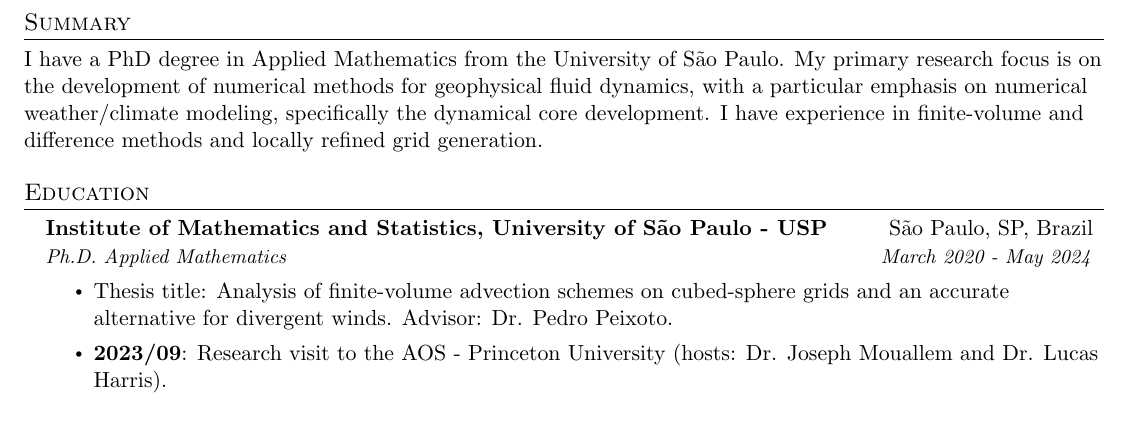
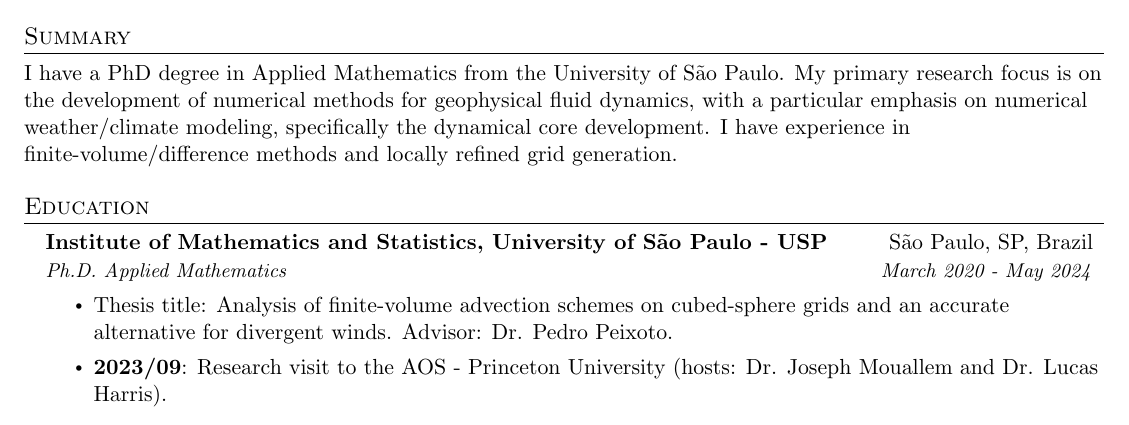
Before and after one commit to luanfs/luanfs.github.io, a LaTeX CV (files/cv.tex): part of page 1 of 2, cut so that both start at the same text. Compiled offline with pdfLaTeX.

Commit message:
update cv

```diff
--- a/files/cv.tex
+++ b/files/cv.tex
@@ -125,7 +125,7 @@
 \section{Summary}
 I have a PhD degree in Applied Mathematics from the University of São Paulo.
 My primary research focus is on the development of numerical methods for geophysical fluid dynamics, with a particular emphasis on numerical weather/climate modeling, specifically the dynamical core development.
-I have experience in finite-volume and difference methods and locally refined grid generation.
+I have experience in finite-volume/difference methods and locally refined grid generation.
 
 %-----------EDUCATION-----------
 \section{Education}
```
Also changed, not shown: files/cv.pdf.
